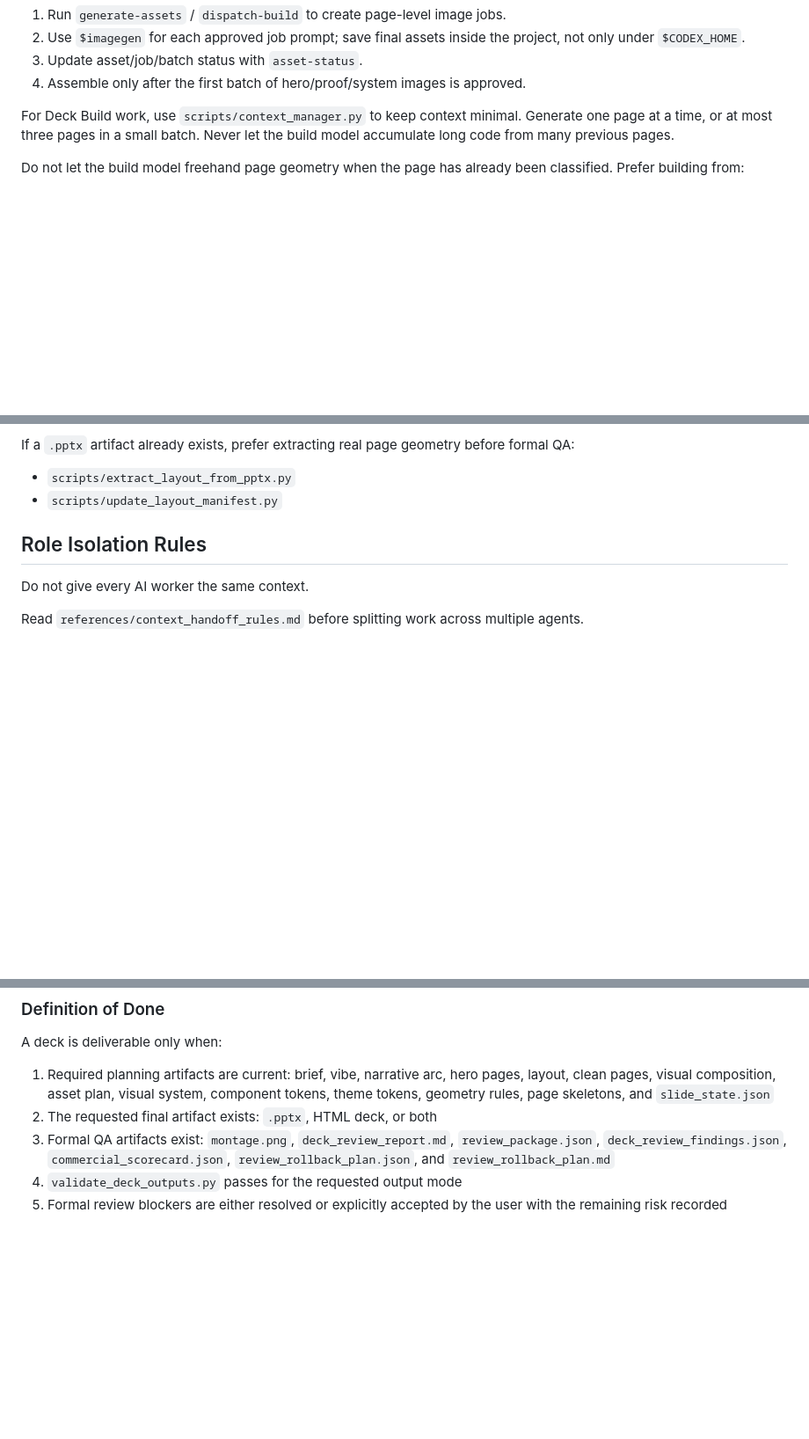
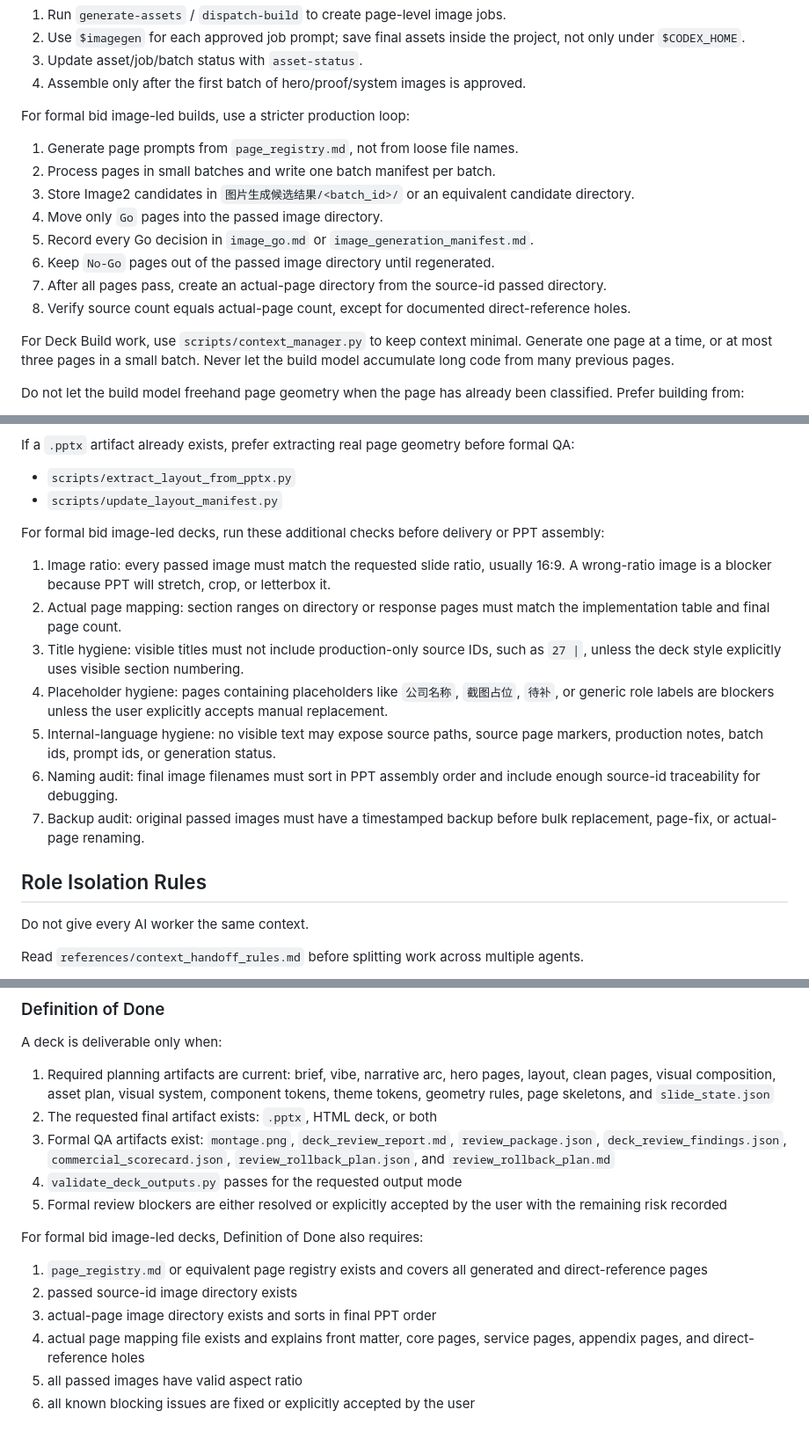
Before and after one commit to MainQuestAI/PPT-Deck-Pro-Max, a Markdown page: SKILL.md, 3 parts joined by grey strips. Shown at 88% size. Rendered like a GitHub page; blank space fills up the shorter version.

```diff
--- a/SKILL.md
+++ b/SKILL.md
@@ -249,6 +289,17 @@ For Codex image-led builds, add one explicit image iteration before final assemb
 2. Use `$imagegen` for each approved job prompt; save final assets inside the project, not only under `$CODEX_HOME`.
 3. Update asset/job/batch status with `asset-status`.
 4. Assemble only after the first batch of hero/proof/system images is approved.
+
+For formal bid image-led builds, use a stricter production loop:
+
+1. Generate page prompts from `page_registry.md`, not from loose file names.
+2. Process pages in small batches and write one batch manifest per batch.
+3. Store Image2 candidates in `图片生成候选结果/<batch_id>/` or an equivalent candidate directory.
+4. Move only `Go` pages into the passed image directory.
+5. Record every Go decision in `image_go.md` or `image_generation_manifest.md`.
+6. Keep `No-Go` pages out of the passed image directory until regenerated.
+7. After all pages pass, create an actual-page directory from the source-id passed directory.
+8. Verify source count equals actual-page count, except for documented direct-reference holes.
 
 For Deck Build work, use `scripts/context_manager.py` to keep context minimal. Generate one page at a time, or at most three pages in a small batch. Never let the build model accumulate long code from many previous pages.
 
@@ -325,6 +376,16 @@ If a `.pptx` artifact already exists, prefer extracting real page geometry befor
 
 - `scripts/extract_layout_from_pptx.py`
 - `scripts/update_layout_manifest.py`
+
+For formal bid image-led decks, run these additional checks before delivery or PPT assembly:
+
+1. Image ratio: every passed image must match the requested slide ratio, usually 16:9. A wrong-ratio image is a blocker because PPT will stretch, crop, or letterbox it.
+2. Actual page mapping: section ranges on directory or response pages must match the implementation table and final page count.
+3. Title hygiene: visible titles must not include production-only source IDs, such as `27 |`, unless the deck style explicitly uses visible section numbering.
+4. Placeholder hygiene: pages containing placeholders like `公司名称`, `截图占位`, `待补`, or generic role labels are blockers unless the user explicitly accepts manual replacement.
+5. Internal-language hygiene: no visible text may expose source paths, source page markers, production notes, batch ids, prompt ids, or generation status.
+6. Naming audit: final image filenames must sort in PPT assembly order and include enough source-id traceability for debugging.
+7. Backup audit: original passed images must have a timestamped backup before bulk replacement, page-fix, or actual-page renaming.
 
 ## Role Isolation Rules
 
@@ -473,3 +534,12 @@ A deck is deliverable only when:
 3. Formal QA artifacts exist: `montage.png`, `deck_review_report.md`, `review_package.json`, `deck_review_findings.json`, `commercial_scorecard.json`, `review_rollback_plan.json`, and `review_rollback_plan.md`
 4. `validate_deck_outputs.py` passes for the requested output mode
 5. Formal review blockers are either resolved or explicitly accepted by the user with the remaining risk recorded
+
+For formal bid image-led decks, Definition of Done also requires:
+
+1. `page_registry.md` or equivalent page registry exists and covers all generated and direct-reference pages
+2. passed source-id image directory exists
+3. actual-page image directory exists and sorts in final PPT order
+4. actual page mapping file exists and explains front matter, core pages, service pages, appendix pages, and direct-reference holes
+5. all passed images have valid aspect ratio
+6. all known blocking issues are fixed or explicitly accepted by the user
```
Also changed, not shown: other parts of SKILL.md (+40 -0 lines).
